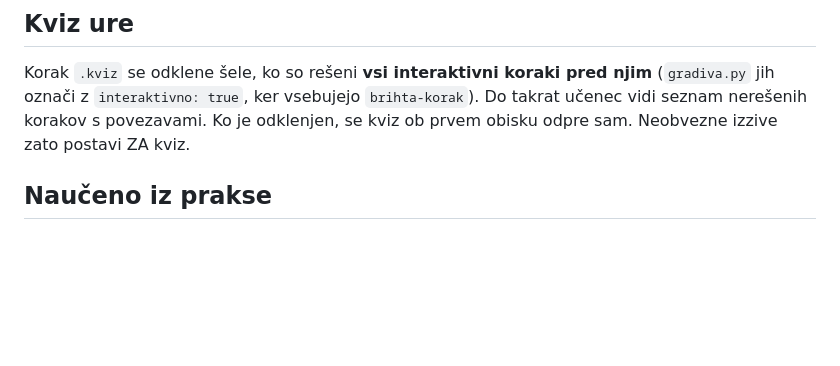
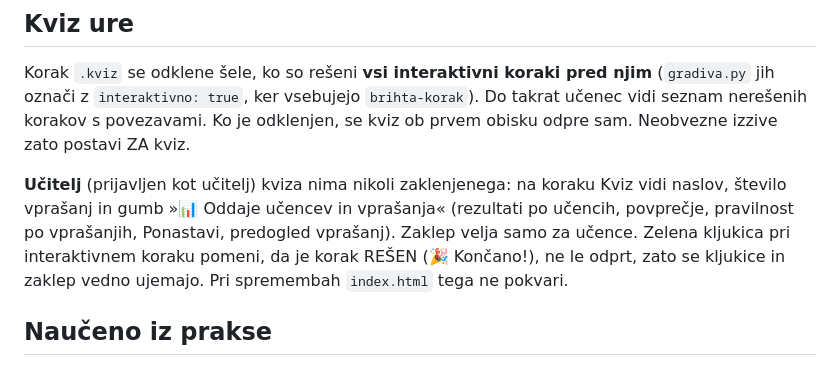
Before and after one commit to Brihta/sola, a Markdown page: orodja/samostojna-ura/README.md, the part around the change. Drawn GitHub-style; blank space fills up the shorter version.

Commit message:
README: kviz ure za učitelja brez zaklepa, kljukica pomeni rešen korak
Co-Authored-By: Claude Opus 5.5 <noreply@anthropic.com>
Claude-Session: https://claude.ai/code/session_011ebtHbqWpKMndiuiNrSuTD

```diff
--- a/orodja/samostojna-ura/README.md
+++ b/orodja/samostojna-ura/README.md
@@ -96,6 +96,13 @@ njim** (`gradiva.py` jih označi z `interaktivno: true`, ker vsebujejo
 Ko je odklenjen, se kviz ob prvem obisku odpre sam. Neobvezne izzive zato
 postavi ZA kviz.
 
+**Učitelj** (prijavljen kot učitelj) kviza nima nikoli zaklenjenega: na koraku
+Kviz vidi naslov, število vprašanj in gumb »📊 Oddaje učencev in vprašanja«
+(rezultati po učencih, povprečje, pravilnost po vprašanjih, Ponastavi, predogled
+vprašanj). Zaklep velja samo za učence. Zelena kljukica pri interaktivnem koraku
+pomeni, da je korak REŠEN (🎉 Končano!), ne le odprt, zato se kljukice in
+zaklep vedno ujemajo. Pri spremembah `index.html` tega ne pokvari.
+
 ## Naučeno iz prakse
 
 **4. razred, 4. ura Algoritem po prostoru (3. 11. 2026), ura je uspela:** učenci so
```
